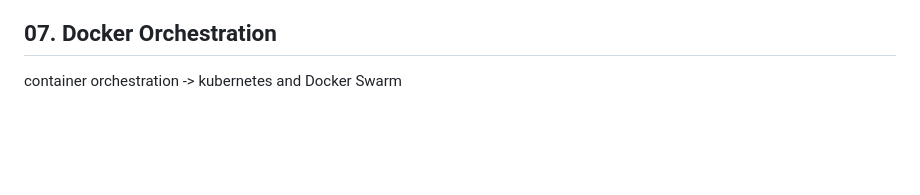
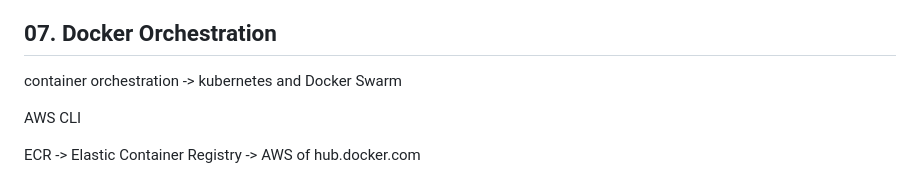
Before and after one commit to htutwaiphyoe/mastering-docker-kubernetes, a Markdown page: docker-for-developers/README.md, the part around the change. Drawn GitHub-style; blank space fills up the shorter version.

Commit message:
docs(docker-for-developers): AWS CLI and ECR
Co-Authored-By: Claude Opus 5 (1M context) <noreply@anthropic.com>

```diff
--- a/docker-for-developers/README.md
+++ b/docker-for-developers/README.md
@@ -231,3 +231,7 @@ build local image file in compose -> no need to publish on hub.docker.com
 ## 07. Docker Orchestration
 
 container orchestration -> kubernetes and Docker Swarm
+
+AWS CLI
+
+ECR -> Elastic Container Registry -> AWS of hub.docker.com
```
